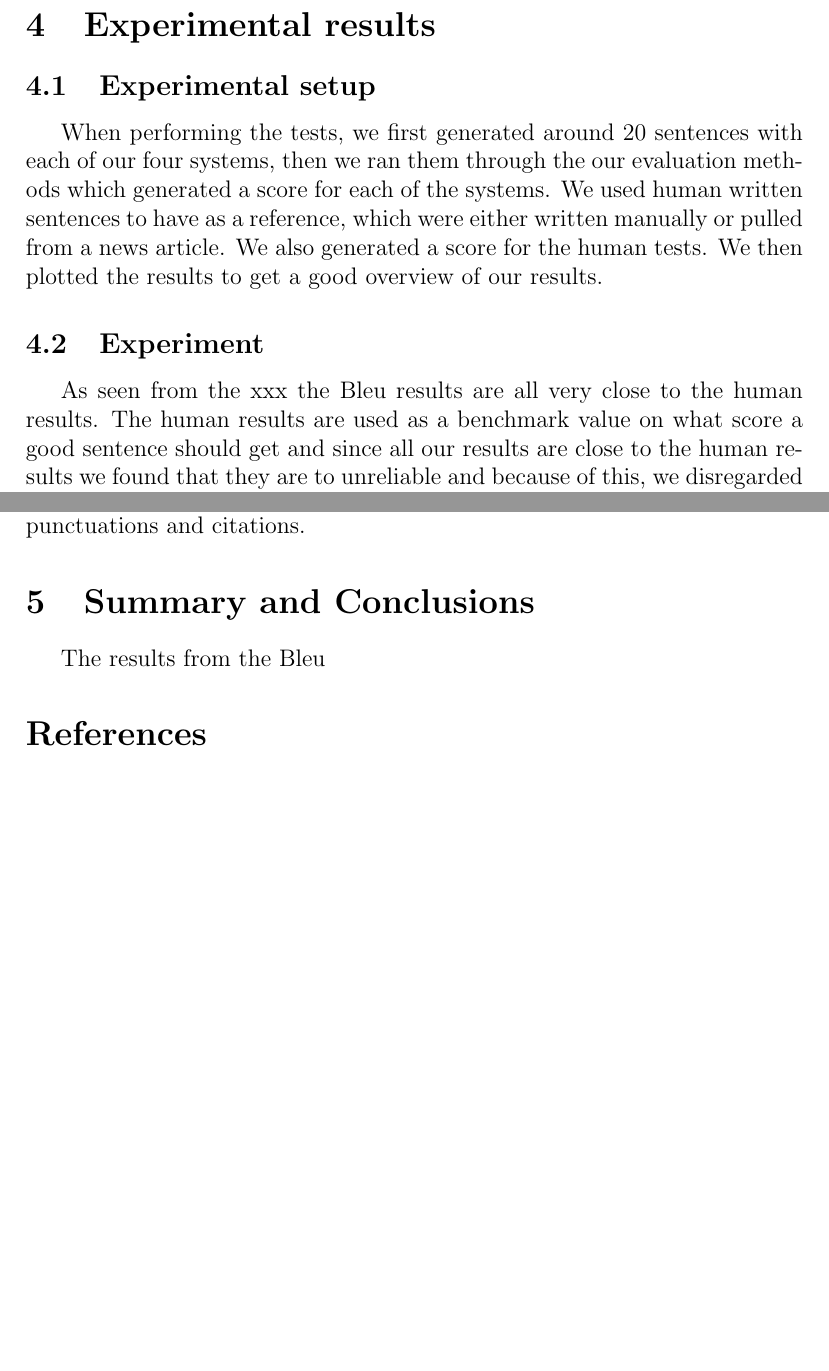
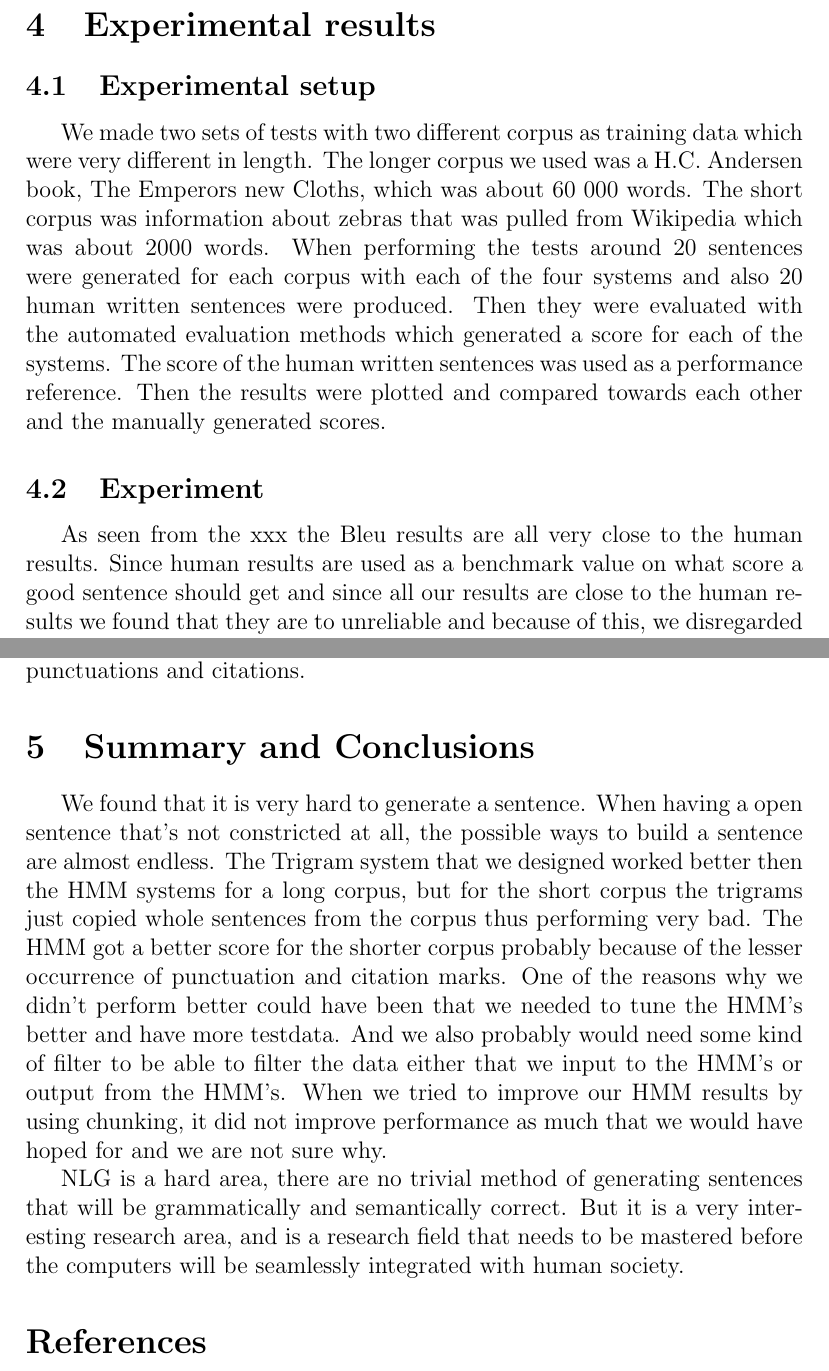
Before and after one commit to dario-wat/hmm-nlg, a LaTeX paper (report/document.tex): two parts of pages 8 and 10 of 11 before the commit and two parts of pages 8 and 10 of 12 after it, joined at a grey line, cut so that both start at the same text, the shorter picture padded with empty space. Compiled offline with pdfLaTeX.

Commit message:
Latest report version

```diff
--- a/report/document.tex
+++ b/report/document.tex
@@ -338,28 +338,29 @@ wrapper was used.
 
 \subsection{Experimental setup}
 
-When performing the tests, we first generated around 20 sentences with each of our four systems, then we ran them through the our
-evaluation methods which generated a score for each of the systems. We used human written sentences to have as a
-reference, which were either written manually or pulled from a news article. We also generated a score for the human tests.
-We then plotted the results to get a good overview of our results.
+We made two sets of tests with two different corpus as training data which were very different in length.
+The longer corpus we used was a H.C. Andersen book, The Emperors new Cloths, which was about 60 000 words.
+The short corpus was information about zebras that was pulled from Wikipedia which was about 2000 words.
+When performing the tests around 20 sentences were generated for each corpus with each of the four systems and also 20 human written sentences were produced.
+Then they were evaluated with the automated evaluation methods which generated a score for each of the systems.
+The score of the human written sentences was used as a performance reference. Then the results were plotted and compared
+towards each other and the manually generated scores.
 \subsection{Experiment}
-
 \begin{figure}
 \centering
 \includegraphics[width=0.8\linewidth]{resultsShort}
 \includegraphics[width=0.8\linewidth]{results}
-\caption{Experimental results when generating sentences with the four tested systems for a long corpus and a short corpus respectively,
-using the three automated evaluation methods, and comparing it to the human results.}
+\caption{Experimental results when generating sentences with the four tested systems for a long corpus and a short corpus respectively, using the three automated evaluation methods, and comparing it to the human results.}
 \label{fig:longresults}
 \end{figure}
 
-As seen from the xxx the Bleu results are all very close to the human results. The human results are used as a
+As seen from the xxx the Bleu results are all very close to the human results. Since human results are used as a
 benchmark value on what score a good sentence should get and since all our results are close to the human results
 we found that they are to unreliable  and because of this, we disregarded the Bleu score from our results.
 
-In the long corpus xxx, the trigrams performed the best since it received the highest LC and POS score, which co-relates with the grammatical and the semantics of the sentence. The HMM systems were all pretty similar, but the Supervised HMM performed
+In the long corpus xxx, the trigrams performed the best since it received the highest LC and POS score, which co-relates with the
+grammatical and the semantics of the sentence. The HMM systems were all pretty similar, but the Supervised HMM performed
 a little bit better on the POS then the other systems.
-
 
 The short corpus gave a lower score for trigrams and a higher score for all the HMM systems, where the supervised was the best.
 Overall the score was higher and closer to the human score with a shorter corpus.
@@ -375,10 +376,20 @@ A problem that we could see when generating sentences with all our HMM systems w
 %%%%%%%%%%%%%%%%%%%%%%%%%%%%%%%%%%%%%%%%%%%%%%%%%%%%%%%%%%%%%
 %%%%%%%%%%%%%%%%%%%%%%%%%%%%%%%%%%%%%%%%%%%%%%%%%%%%%%%%%%%%%
 \section{Summary and Conclusions}
+We found that it is very hard to generate a sentence. When having a open sentence that's not constricted at all,
+the possible ways to build a sentence are almost endless.
+The Trigram system that we designed worked better then the HMM systems for a long corpus, but for the short corpus
+the trigrams just copied whole sentences from the corpus thus performing very bad.
+The HMM got a better score for the shorter corpus probably because of the lesser occurrence of punctuation and citation marks.
+One of the reasons why we didn't perform better could have been that we needed to tune the HMM's better and have more
+testdata. And we also probably would need some kind of filter to be able to filter the data either that we input to the HMM's or
+output from the HMM's.
+When we tried to improve our HMM results by using chunking, it did not improve performance as much that we would
+have hoped for and we are not sure why.
+
+NLG is a hard area, there are no trivial method of generating sentences that will be grammatically and semantically correct.
+But it is a very interesting research area, and is a research field that needs to be mastered before the computers will be seamlessly integrated with human society.
 \label{sec:summary}
-The results from the Bleu
-
-
 %%%%%%%%%%%%%%%%%%%%%%%%%%%%%%%%%%%%%%%%%%%%%%%%%%%%%%%%%%%%%
 %%%%%%%%%%%%%%%%%%%%%%%%%%%%%%%%%%%%%%%%%%%%%%%%%%%%%%%%%%%%%
 \bibliography{ref}
```
Also changed, not shown: report/document.pdf, 3 other files.
